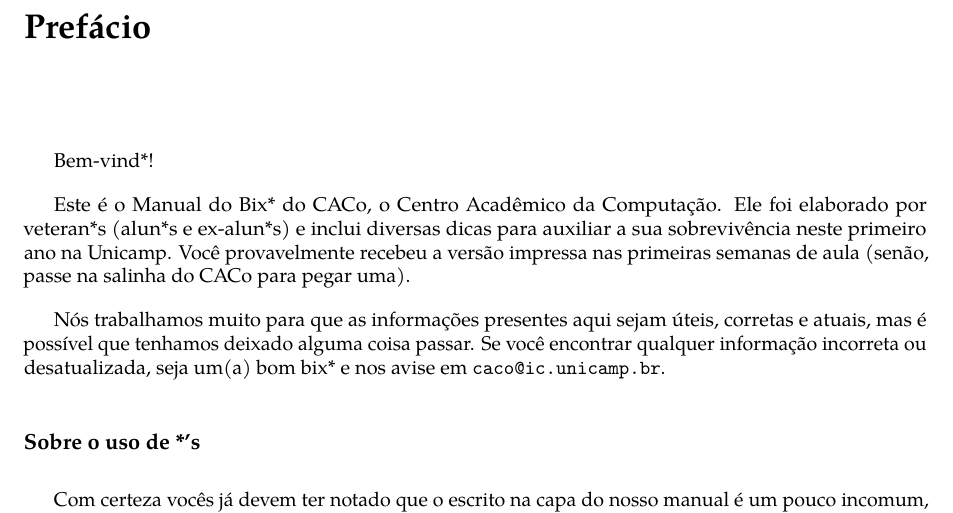
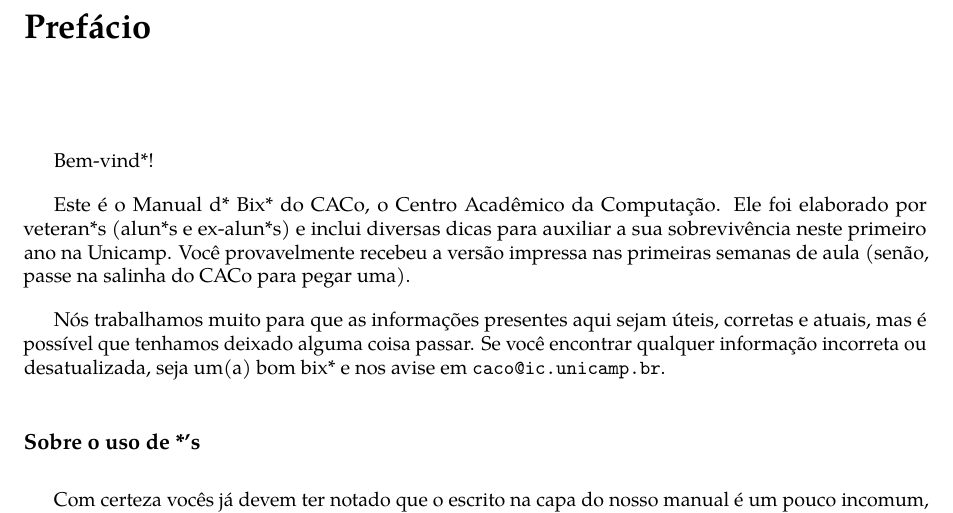
Before and after one commit to cacounicamp/Manual-do-Bixo, a LaTeX book (manual_do_bixo.tex): part of page 9 of 70, cut so that both start at the same text. Compiled offline with pdfLaTeX.

Commit message:
Colocando sufixo neutro para o nome de arquivo, cabeçalho etc

```diff
--- a/manual_do_bixo.tex
+++ b/manual_do_bixo.tex
@@ -37,7 +37,7 @@
 \usepackage[breaklinks]{hyperref}
 \hypersetup{
     bookmarks=true,
-    pdftitle={Manual do Bixo \the\year},
+    pdftitle={Manual d* Bix* \the\year},
     pdfauthor={Centro Acadêmico da Computação - CACo},
     hidelinks
 }
@@ -53,11 +53,11 @@
 % cabeçalho e rodapé
 \nouppercaseheads
 
-\makeevenhead{headings}{Manual do Bixo \the\year}{}{\rightmark}
+\makeevenhead{headings}{Manual d* Bix* \the\year}{}{\rightmark}
 \makeevenfoot{headings}{\thepage}{}{Centro Acadêmico da Computação}
 \makeevenfoot{plain}{\thepage}{}{}
 
-\makeoddhead{headings}{\leftmark}{}{Manual do Bixo \the\year}
+\makeoddhead{headings}{\leftmark}{}{Manual d* Bix* \the\year}
 \makeoddfoot{headings}{CACo}{}{\thepage}
 \makeoddfoot{plain}{}{}{\thepage}
 
@@ -169,7 +169,7 @@
 
 Bem-vind*!
 
-Este é o Manual do Bix* do CACo, o Centro Acadêmico da Computação. Ele foi
+Este é o Manual d* Bix* do CACo, o Centro Acadêmico da Computação. Ele foi
 elaborado por veteran*s (alun*s e ex-alun*s) e inclui diversas dicas para
 auxiliar a sua sobrevivência neste primeiro ano na Unicamp. Você provavelmente
 recebeu a versão impressa nas primeiras semanas de aula (senão, passe na salinha
```
Also changed, not shown: 1 other file.
